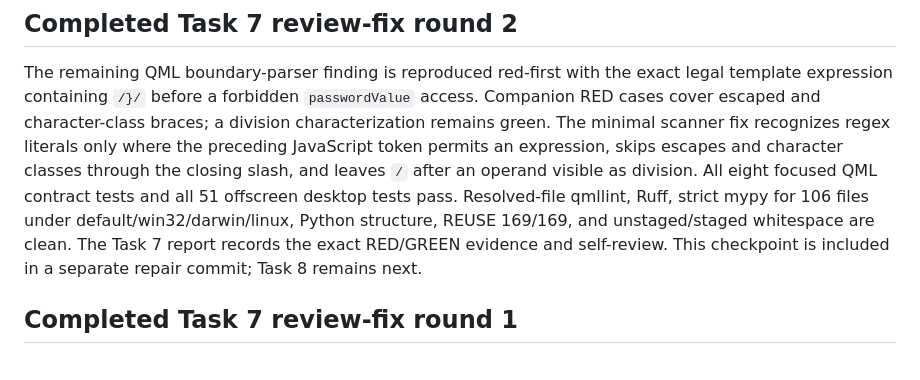
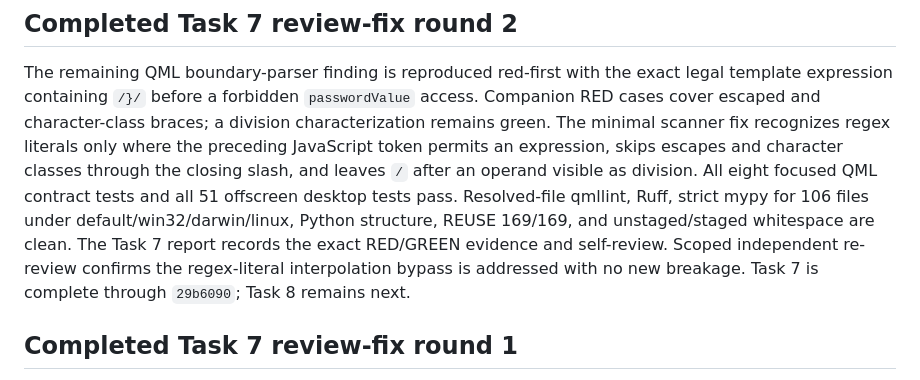
Before and after one commit to caffeineLover/password-bonobo, a Markdown page: docs/PROJECT_MEMORY.md, the part around the change. Rendered like a GitHub page.

Commit message:
docs: close Qt shell review

```diff
--- a/docs/PROJECT_MEMORY.md
+++ b/docs/PROJECT_MEMORY.md
@@ -14,8 +14,9 @@ leaves `/` after an operand visible as division.  All eight focused QML
 contract tests and all 51 offscreen desktop tests pass.  Resolved-file qmllint,
 Ruff, strict mypy for 106 files under default/win32/darwin/linux, Python
 structure, REUSE 169/169, and unstaged/staged whitespace are clean.  The Task 7
-report records the exact RED/GREEN evidence and self-review.  This checkpoint
-is included in a separate repair commit; Task 8 remains next.
+report records the exact RED/GREEN evidence and self-review.  Scoped independent
+re-review confirms the regex-literal interpolation bypass is addressed with no
+new breakage.  Task 7 is complete through `29b6090`; Task 8 remains next.
 
 ## Completed Task 7 review-fix round 1
 
```
